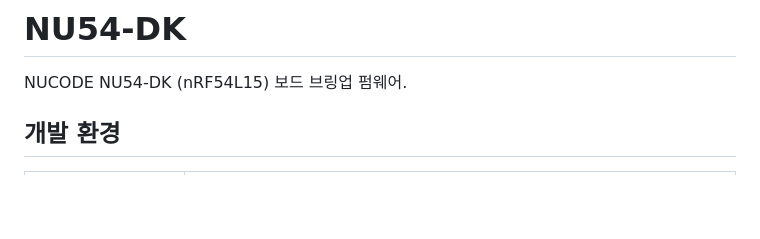
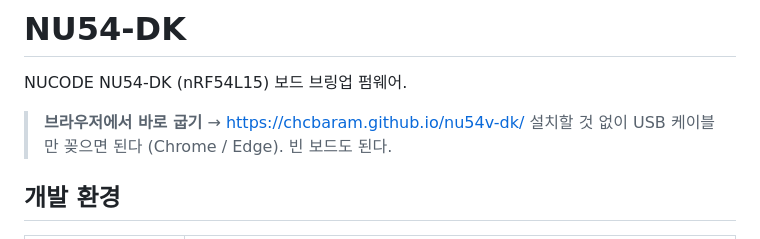
Before and after one commit to AntonSangho/nu54v-dk, a Markdown page: README.md, the part around the change. GitHub-like rendering; blank space fills up the shorter version.

Commit message:
README 맨 위에 웹 도구 주소 추가

```diff
--- a/README.md
+++ b/README.md
@@ -1,6 +1,9 @@
 # NU54-DK
 
 NUCODE NU54-DK (nRF54L15) 보드 브링업 펌웨어.
+
+> **브라우저에서 바로 굽기** → <https://chcbaram.github.io/nu54v-dk/>
+> 설치할 것 없이 USB 케이블만 꽂으면 된다 (Chrome / Edge). 빈 보드도 된다.
 
 ## 개발 환경
 
```
